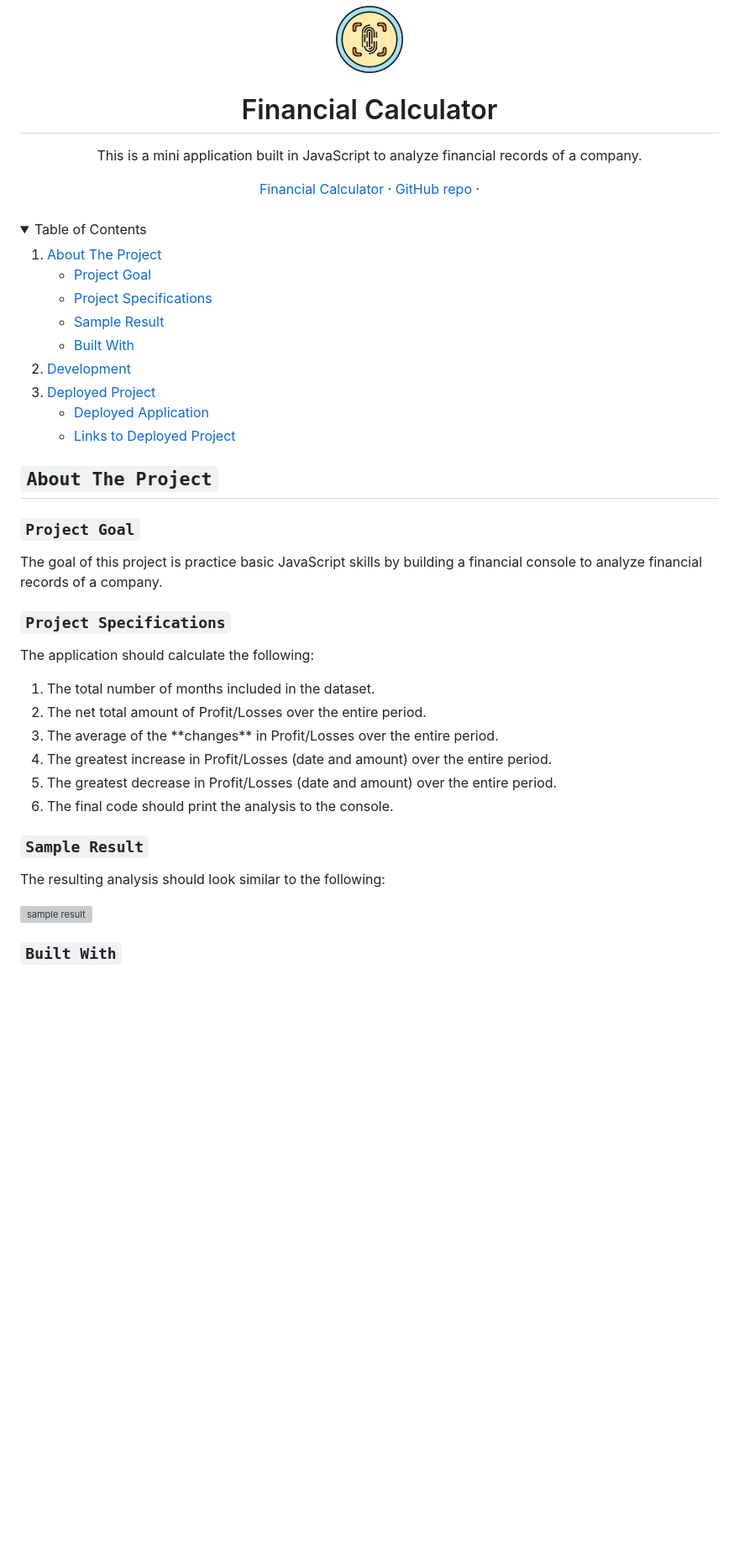
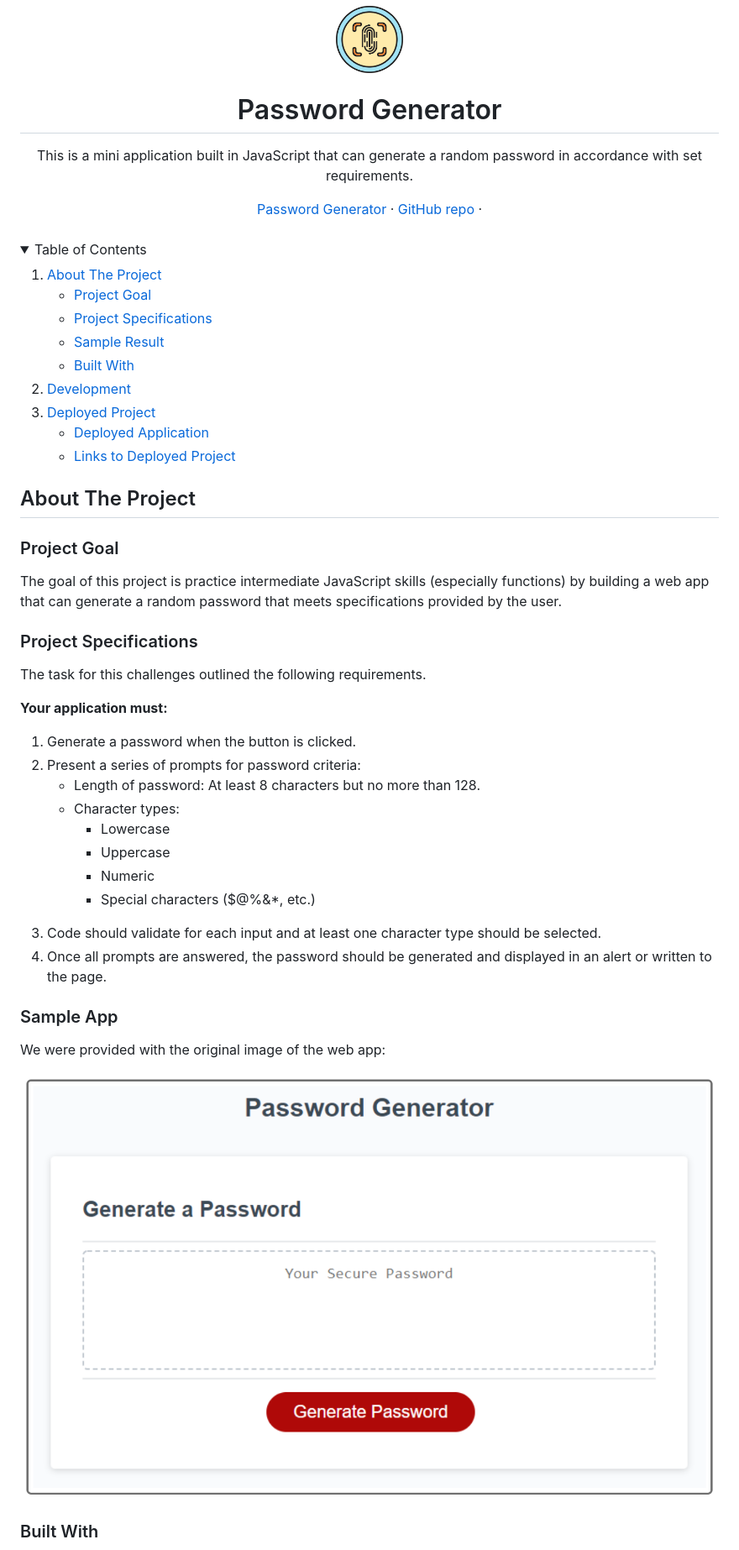
Before and after one commit to icollier77/password-generator, a Markdown page: README.md, the part around the change printed below. Shown: that part at 84% size. Rendered like a GitHub page; pictures changed too: assets/initial-image.png (added); folded sections open; blank space fills up the shorter version; grey boxes are pictures that could not be loaded.

Commit message:
added proper description to README

```diff
--- a/README.md
+++ b/README.md
@@ -13,13 +13,13 @@ Assignment 5 of the [Front-End Web Dev bootcamp][bootcamp-url] to create a passw
     <img src="./assets/password-icon.jpg" alt="Logo" width="80" height="80">
   </a>
 
-<h1 align="center">Financial Calculator</h1>
+<h1 align="center">Password Generator</h1>
 
-  <p align="center"> This is a mini application built in JavaScript to analyze financial records of a company.</p>
+  <p align="center"> This is a mini application built in JavaScript that can generate a random password in accordance with set requirements.</p>
     <!-- links to deployment -->
-    <a href="https://icollier77.github.io/console-finances/" target="_blank">Financial Calculator</a>
+    <a href="https://icollier77.github.io/password-generator/" target="_blank">Password Generator</a>
     ·
-    <a href="https://github.com/icollier77/console-finances" target="_blank">GitHub repo</a>
+    <a href="https://github.com/icollier77/password-generator" target="_blank">GitHub repo</a>
     ·
   <br>
   <br>
@@ -52,31 +52,40 @@ Assignment 5 of the [Front-End Web Dev bootcamp][bootcamp-url] to create a passw
 
 
 <!-- ABOUT THE PROJECT -->
-## `About The Project`
+## About The Project
 
-### `Project Goal`
-The goal of this project is practice basic JavaScript skills by building a financial console to analyze financial records of a company.
+### Project Goal
+The goal of this project is practice intermediate JavaScript skills (especially functions) by building a web app that can generate a random password that meets specifications provided by the user.
 
-### `Project Specifications`
+### Project Specifications
 
-<p>The application should calculate the following:</p>
+<p>The task for this challenges outlined the following requirements.</p>
+
+<p><b>Your application must:</b></p>
 <ol>
-  <li>The total number of months included in the dataset.</li>
-  <li>The net total amount of Profit/Losses over the entire period.</li>
-  <li>The average of the **changes** in Profit/Losses over the entire period.</li>
-  <li>The greatest increase in Profit/Losses (date and amount) over the entire period.</li>
-  <li>The greatest decrease in Profit/Losses (date and amount) over the entire period.</li>
-  <li>The final code should print the analysis to the console.</li>
+  <li>Generate a password when the button is clicked.</li>
+  <li>Present a series of prompts for password criteria:</li>
+    <ul>
+      <li>Length of password: At least 8 characters but no more than 128.</li>
+      <li>Character types:</li>
+        <ul>
+        <li>Lowercase</li>
+        <li>Uppercase</li>
+        <li>Numeric</li>
+        <li>Special characters ($@%&*, etc.)</li>
+        </ul>
+    </ul>
+  <li>Code should validate for each input and at least one character type should be selected.</li>
+  <li>Once all prompts are answered, the password should be generated and displayed in an alert or written to the page.</li>
 </ol>
-</p>
 
-### `Sample Result`
+### Sample App
 
-<p>The resulting analysis should look similar to the following:
+<p>We were provided with the original image of the web app:
 
-![sample result][sample-img]
+![inital screenshot][initial-img]
 </p>
 
 
-### `Built With`
+### Built With
 
```
Also changed, not shown: other parts of README.md (+45 -28 lines).
